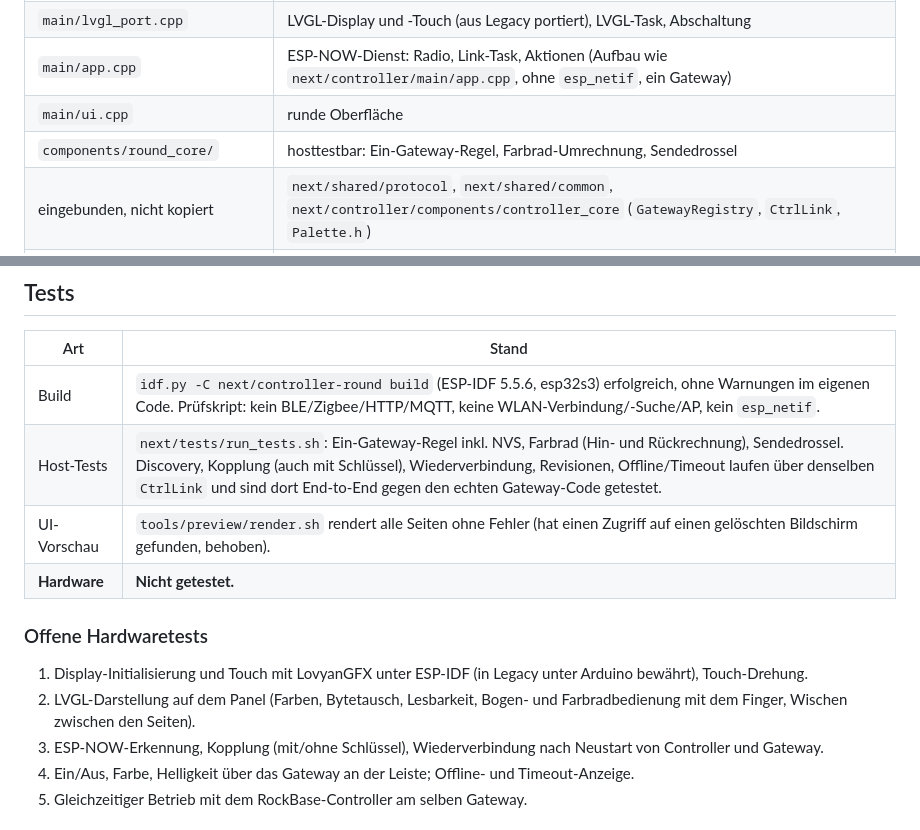
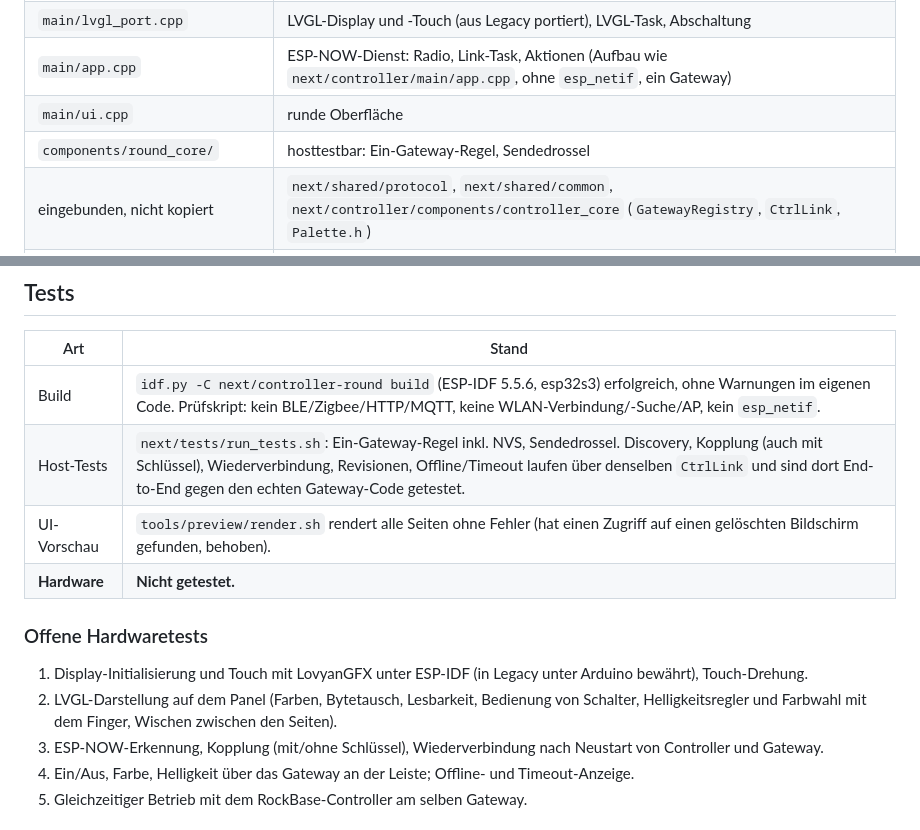
Before and after one commit to creepymonster/LeviLuma, a Markdown page: next/controller-round/README.md, 2 parts joined by grey strips. Drawn GitHub-style.

```diff
--- a/next/controller-round/README.md
+++ b/next/controller-round/README.md
@@ -69,7 +69,7 @@ Kanal, PMK und Zeiten unter „LeviLuma ESP-NOW“ müssen wie bei Gateway und R
 | `main/lvgl_port.cpp` | LVGL-Display und -Touch (aus Legacy portiert), LVGL-Task, Abschaltung |
 | `main/app.cpp` | ESP-NOW-Dienst: Radio, Link-Task, Aktionen (Aufbau wie `next/controller/main/app.cpp`, ohne `esp_netif`, ein Gateway) |
 | `main/ui.cpp` | runde Oberfläche |
-| `components/round_core/` | hosttestbar: Ein-Gateway-Regel, Farbrad-Umrechnung, Sendedrossel |
+| `components/round_core/` | hosttestbar: Ein-Gateway-Regel, Sendedrossel |
 | eingebunden, nicht kopiert | `next/shared/protocol`, `next/shared/common`, `next/controller/components/controller_core` (`GatewayRegistry`, `CtrlLink`, `Palette.h`) |
 | `main/BulbIcon.h`, `main/GatewayIcon.h` | Symbole (Kopien aus Legacy bzw. RockBase-Controller) |
 
@@ -111,14 +111,14 @@ Nach 20 s ohne Berührung geht die Beleuchtung aus; die nächste Berührung weck
 | Art | Stand |
 |---|---|
 | Build | `idf.py -C next/controller-round build` (ESP-IDF 5.5.6, esp32s3) erfolgreich, ohne Warnungen im eigenen Code. Prüfskript: kein BLE/Zigbee/HTTP/MQTT, keine WLAN-Verbindung/-Suche/AP, kein `esp_netif`. |
-| Host-Tests | `next/tests/run_tests.sh`: Ein-Gateway-Regel inkl. NVS, Farbrad (Hin- und Rückrechnung), Sendedrossel. Discovery, Kopplung (auch mit Schlüssel), Wiederverbindung, Revisionen, Offline/Timeout laufen über denselben `CtrlLink` und sind dort End-to-End gegen den echten Gateway-Code getestet. |
+| Host-Tests | `next/tests/run_tests.sh`: Ein-Gateway-Regel inkl. NVS, Sendedrossel. Discovery, Kopplung (auch mit Schlüssel), Wiederverbindung, Revisionen, Offline/Timeout laufen über denselben `CtrlLink` und sind dort End-to-End gegen den echten Gateway-Code getestet. |
 | UI-Vorschau | `tools/preview/render.sh` rendert alle Seiten ohne Fehler (hat einen Zugriff auf einen gelöschten Bildschirm gefunden, behoben). |
 | **Hardware** | **Nicht getestet.** |
 
 ### Offene Hardwaretests
 
 1. Display-Initialisierung und Touch mit LovyanGFX unter ESP-IDF (in Legacy unter Arduino bewährt), Touch-Drehung.
-2. LVGL-Darstellung auf dem Panel (Farben, Bytetausch, Lesbarkeit, Bogen- und Farbradbedienung mit dem Finger, Wischen zwischen den Seiten).
+2. LVGL-Darstellung auf dem Panel (Farben, Bytetausch, Lesbarkeit, Bedienung von Schalter, Helligkeitsregler und Farbwahl mit dem Finger, Wischen zwischen den Seiten).
 3. ESP-NOW-Erkennung, Kopplung (mit/ohne Schlüssel), Wiederverbindung nach Neustart von Controller und Gateway.
 4. Ein/Aus, Farbe, Helligkeit über das Gateway an der Leiste; Offline- und Timeout-Anzeige.
 5. Gleichzeitiger Betrieb mit dem RockBase-Controller am selben Gateway.
```
Also changed, not shown: other parts of next/controller-round/README.md (+7 -7 lines), next/README.md (+2 -2 lines), next/screenshots/controller-round_240x240/05_power_on.png, next/screenshots/controller-round_240x240/06_brightness.png, next/screenshots/controller-round_240x240/07_color.png, next/screenshots/controller-round_240x240/09_power_off.png, next/screenshots/controller-round_240x240/10_power_offline.png, 7 other files.
